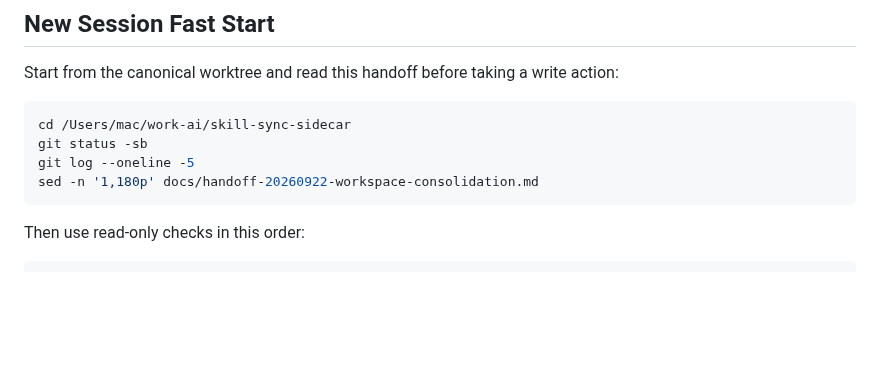
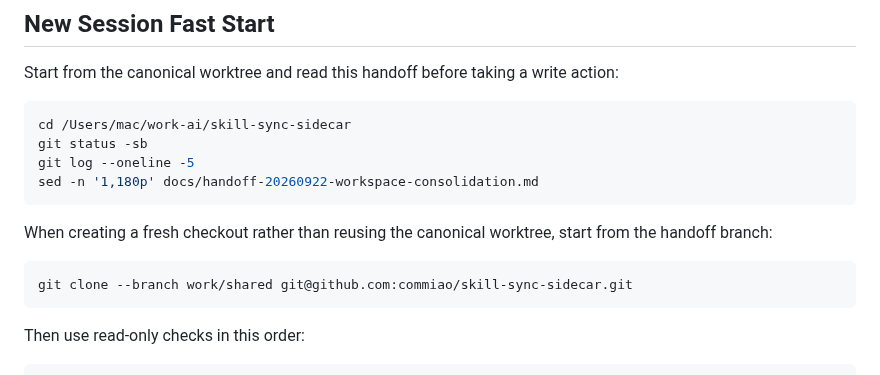
Before and after one commit to commiao/skill-sync-sidecar, a Markdown page: docs/handoff-20260922-workspace-consolidation.md, the part around the change. Drawn GitHub-style; blank space fills up the shorter version.

Commit message:
docs: add sidecar session entrypoint

````diff
--- a/docs/handoff-20260922-workspace-consolidation.md
+++ b/docs/handoff-20260922-workspace-consolidation.md
@@ -26,6 +26,13 @@ cd /Users/mac/work-ai/skill-sync-sidecar
 git status -sb
 git log --oneline -5
 sed -n '1,180p' docs/handoff-20260922-workspace-consolidation.md
+```
+
+When creating a fresh checkout rather than reusing the canonical worktree,
+start from the handoff branch:
+
+```bash
+git clone --branch work/shared git@github.com:commiao/skill-sync-sidecar.git
 ```
 
 Then use read-only checks in this order:
````
Also changed, not shown: AGENTS.md (added, +7 -0 lines).
